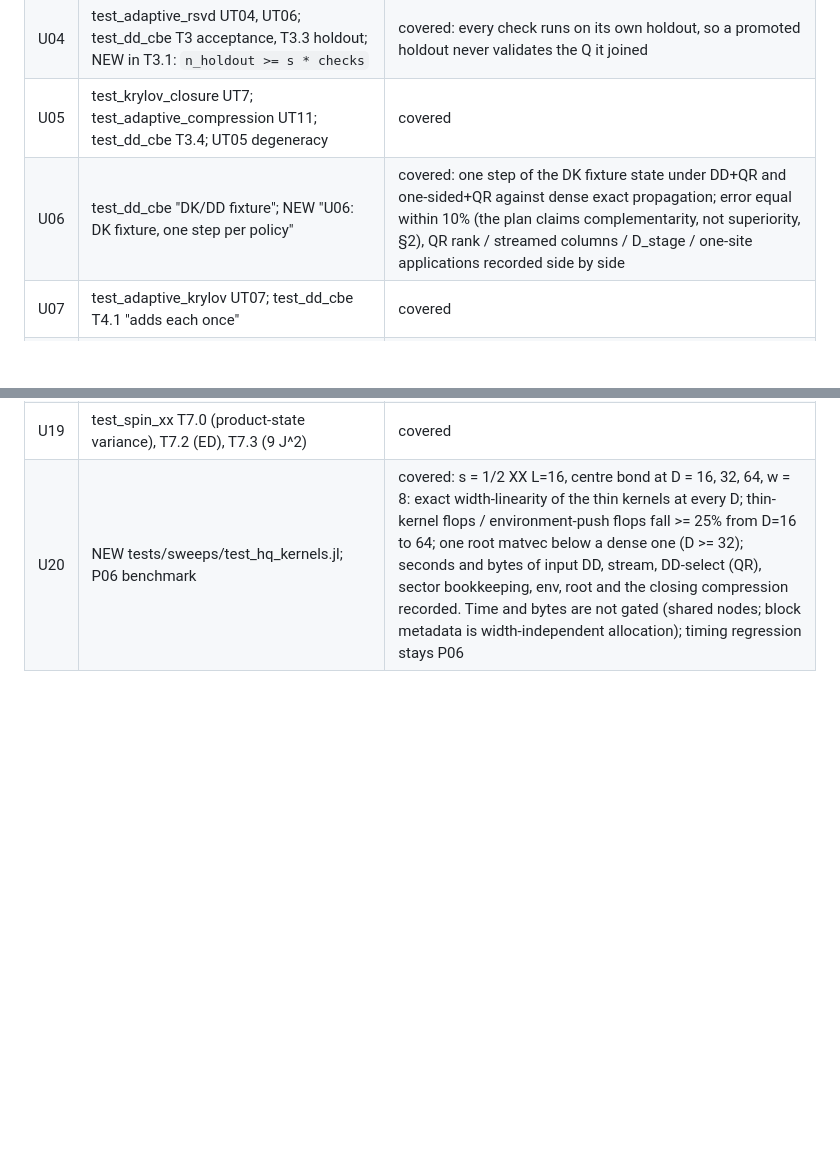
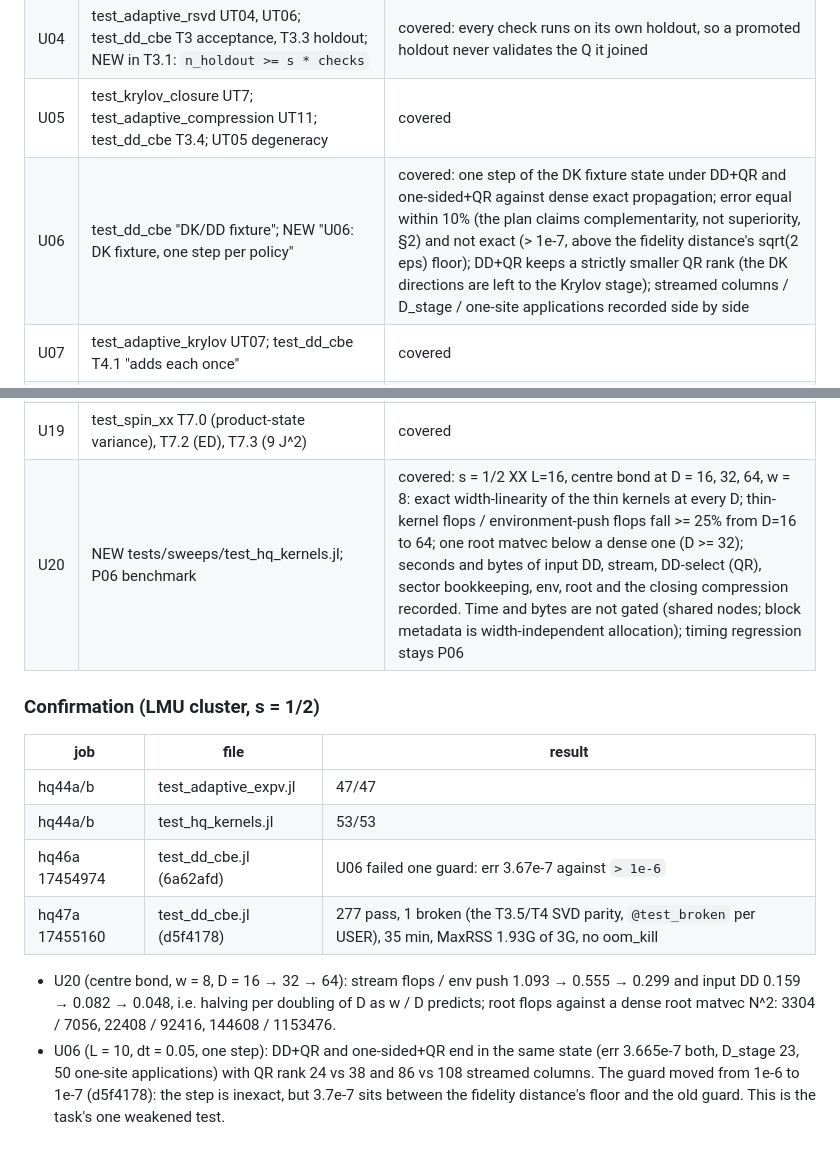
Before and after one commit to madhavmen/BUG-Julia, a Markdown page: docs/hq_plan_audit.md, 2 parts joined by grey strips. GitHub-like rendering; blank space fills up the shorter version.

Commit message:
HQ 9: audit -- confirmation (hq44a/b, hq46a, hq47a 277/1 broken); U06 row states the floor guard and the rank claim
Co-Authored-By: Claude Opus 5.5 <noreply@anthropic.com>

```diff
--- a/docs/hq_plan_audit.md
+++ b/docs/hq_plan_audit.md
@@ -526,7 +526,7 @@ got one new assertion. All at s = 1/2 (USER 10-22).
 | U03 | test_dd_cbe "U03/T2.4", "T2.3 reachable sector"; test_adaptive_rsvd UT03 | covered |
 | U04 | test_adaptive_rsvd UT04, UT06; test_dd_cbe T3 acceptance, T3.3 holdout; NEW in T3.1: `n_holdout >= s * checks` | covered: every check runs on its own holdout, so a promoted holdout never validates the Q it joined |
 | U05 | test_krylov_closure UT7; test_adaptive_compression UT11; test_dd_cbe T3.4; UT05 degeneracy | covered |
-| U06 | test_dd_cbe "DK/DD fixture"; NEW "U06: DK fixture, one step per policy" | covered: one step of the DK fixture state under DD+QR and one-sided+QR against dense exact propagation; error equal within 10% (the plan claims complementarity, not superiority, §2), QR rank / streamed columns / D_stage / one-site applications recorded side by side |
+| U06 | test_dd_cbe "DK/DD fixture"; NEW "U06: DK fixture, one step per policy" | covered: one step of the DK fixture state under DD+QR and one-sided+QR against dense exact propagation; error equal within 10% (the plan claims complementarity, not superiority, §2) and not exact (> 1e-7, above the fidelity distance's sqrt(2 eps) floor); DD+QR keeps a strictly smaller QR rank (the DK directions are left to the Krylov stage); streamed columns / D_stage / one-site applications recorded side by side |
 | U07 | test_adaptive_krylov UT07; test_dd_cbe T4.1 "adds each once" | covered |
 | U08 | test_adaptive_krylov UT08 (Test C zero, Test D finds e2), e3 at unit / tiny step | covered |
 | U09 | test_adaptive_expv UT15; test_hq_root T5.2; NEW "U09: the tail estimate tracks the exponential's error; a zero Ritz value stops nothing" | covered: zero-diagonal hopping chain (T_m = path graph: a Ritz value exactly 0 at every odd m, beta_m = g at every m); true <= estimate <= (m+1) true for m = 1..5, and the conv_tol = 1e-4 solve stops at m = 5 on the tail, not at m = 1 or 3 where the Ritz value is 0 and the error 0.2 / 1e-3 |
@@ -541,3 +541,20 @@ got one new assertion. All at s = 1/2 (USER 10-22).
 | U18 | test_spin_xx T7.1 | covered |
 | U19 | test_spin_xx T7.0 (product-state variance), T7.2 (ED), T7.3 (9 J^2) | covered |
 | U20 | NEW tests/sweeps/test_hq_kernels.jl; P06 benchmark | covered: s = 1/2 XX L=16, centre bond at D = 16, 32, 64, w = 8: exact width-linearity of the thin kernels at every D; thin-kernel flops / environment-push flops fall >= 25% from D=16 to 64; one root matvec below a dense one (D >= 32); seconds and bytes of input DD, stream, DD-select (QR), sector bookkeeping, env, root and the closing compression recorded. Time and bytes are not gated (shared nodes; block metadata is width-independent allocation); timing regression stays P06 |
+
+### Confirmation (LMU cluster, s = 1/2)
+
+| job | file | result |
+|---|---|---|
+| hq44a/b | test_adaptive_expv.jl | 47/47 |
+| hq44a/b | test_hq_kernels.jl | 53/53 |
+| hq46a 17454974 | test_dd_cbe.jl (6a62afd) | U06 failed one guard: err 3.67e-7 against `> 1e-6` |
+| hq47a 17455160 | test_dd_cbe.jl (d5f4178) | 277 pass, 1 broken (the T3.5/T4 SVD parity, `@test_broken` per USER), 35 min, MaxRSS 1.93G of 3G, no oom_kill |
+
+* U20 (centre bond, w = 8, D = 16 → 32 → 64): stream flops / env push 1.093 → 0.555 → 0.299 and
+  input DD 0.159 → 0.082 → 0.048, i.e. halving per doubling of D as w / D predicts; root flops
+  against a dense root matvec N^2: 3304 / 7056, 22408 / 92416, 144608 / 1153476.
+* U06 (L = 10, dt = 0.05, one step): DD+QR and one-sided+QR end in the same state (err 3.665e-7
+  both, D_stage 23, 50 one-site applications) with QR rank 24 vs 38 and 86 vs 108 streamed columns.
+  The guard moved from 1e-6 to 1e-7 (d5f4178): the step is inexact, but 3.7e-7 sits between the
+  fidelity distance's floor and the old guard. This is the task's one weakened test.
```
